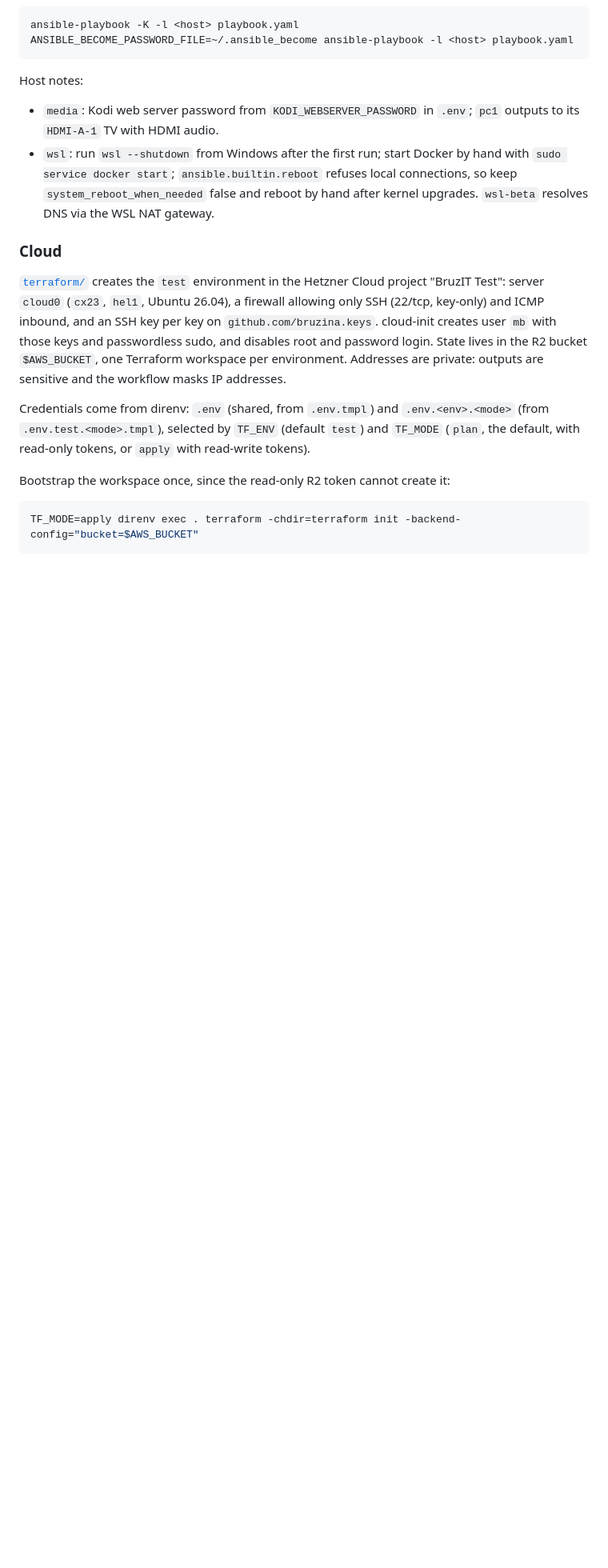
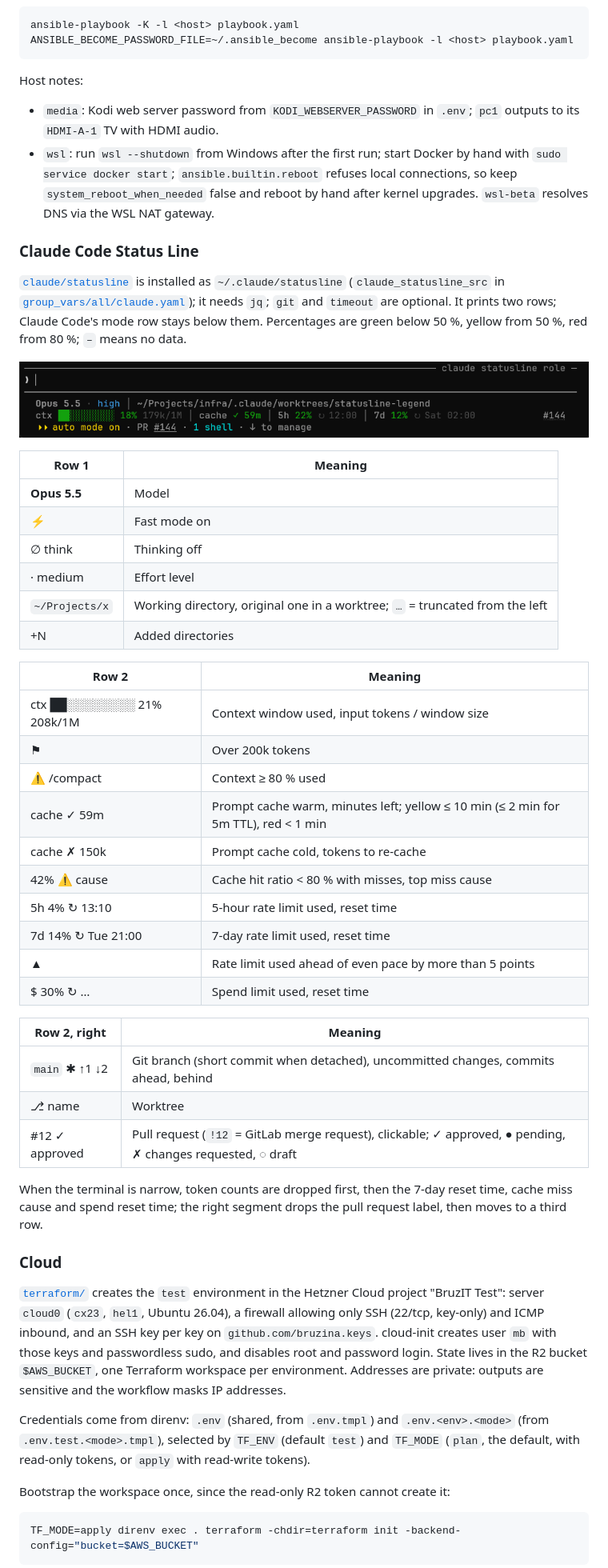
Before and after one commit to bruzit/infra, a Markdown page: README.md, the part around the change. Shown at 80% size. Rendered like a GitHub page; pictures changed too: claude/statusline.png (added); blank space fills up the shorter version.

Commit message:
docs: explain the claude status line symbols

```diff
--- a/README.md
+++ b/README.md
@@ -105,6 +105,42 @@ Host notes:
 - `media`: Kodi web server password from `KODI_WEBSERVER_PASSWORD` in `.env`; `pc1` outputs to its `HDMI-A-1` TV with HDMI audio.
 - `wsl`: run `wsl --shutdown` from Windows after the first run; start Docker by hand with `sudo service docker start`; `ansible.builtin.reboot` refuses local connections, so keep `system_reboot_when_needed` false and reboot by hand after kernel upgrades. `wsl-beta` resolves DNS via the WSL NAT gateway.
 
+### Claude Code Status Line
+
+[`claude/statusline`](claude/statusline) is installed as `~/.claude/statusline` (`claude_statusline_src` in [`group_vars/all/claude.yaml`](group_vars/all/claude.yaml)); it needs `jq`; `git` and `timeout` are optional. It prints two rows; Claude Code's mode row stays below them. Percentages are green below 50 %, yellow from 50 %, red from 80 %; `–` means no data.
+
+![Claude Code with the status line: model and directory row, context, cache and rate limit row, Claude Code's mode row below](claude/statusline.png)
+
+| Row 1          | Meaning                                                                      |
+|----------------|------------------------------------------------------------------------------|
+| **Opus 5.5**   | Model                                                                        |
+| &#x26A1;       | Fast mode on                                                                 |
+| ∅ think        | Thinking off                                                                 |
+| · medium       | Effort level                                                                 |
+| `~/Projects/x` | Working directory, original one in a worktree; `…` = truncated from the left |
+| +N             | Added directories                                                            |
+
+| Row 2                      | Meaning                                                                            |
+|----------------------------|------------------------------------------------------------------------------------|
+| ctx ██░░░░░░░░ 21% 208k/1M | Context window used, input tokens / window size                                    |
+| ⚑                          | Over 200k tokens                                                                   |
+| ⚠ /compact                 | Context ≥ 80 % used                                                                |
+| cache ✓ 59m                | Prompt cache warm, minutes left; yellow ≤ 10 min (≤ 2 min for 5m TTL), red < 1 min |
+| cache ✗ 150k               | Prompt cache cold, tokens to re-cache                                              |
+| 42% ⚠ cause                | Cache hit ratio < 80 % with misses, top miss cause                                 |
+| 5h 4% ↻ 13:10              | 5-hour rate limit used, reset time                                                 |
+| 7d 14% ↻ Tue 21:00         | 7-day rate limit used, reset time                                                  |
+| ▲                          | Rate limit used ahead of even pace by more than 5 points                           |
+| $ 30% ↻ …                  | Spend limit used, reset time                                                       |
+
+| Row 2, right   | Meaning                                                                                                     |
+|----------------|-------------------------------------------------------------------------------------------------------------|
+| `main` ✱ ↑1 ↓2 | Git branch (short commit when detached), uncommitted changes, commits ahead, behind                         |
+| ⎇ name         | Worktree                                                                                                    |
+| #12 ✓ approved | Pull request (`!12` = GitLab merge request), clickable; ✓ approved, ● pending, ✗ changes requested, ◌ draft |
+
+When the terminal is narrow, token counts are dropped first, then the 7-day reset time, cache miss cause and spend reset time; the right segment drops the pull request label, then moves to a third row.
+
 ### Cloud
 
 [`terraform/`](terraform) creates the `test` environment in the Hetzner Cloud project "BruzIT Test": server `cloud0` (`cx23`, `hel1`, Ubuntu 26.04), a firewall allowing only SSH (22/tcp, key-only) and ICMP inbound, and an SSH key per key on `github.com/bruzina.keys`.
```
